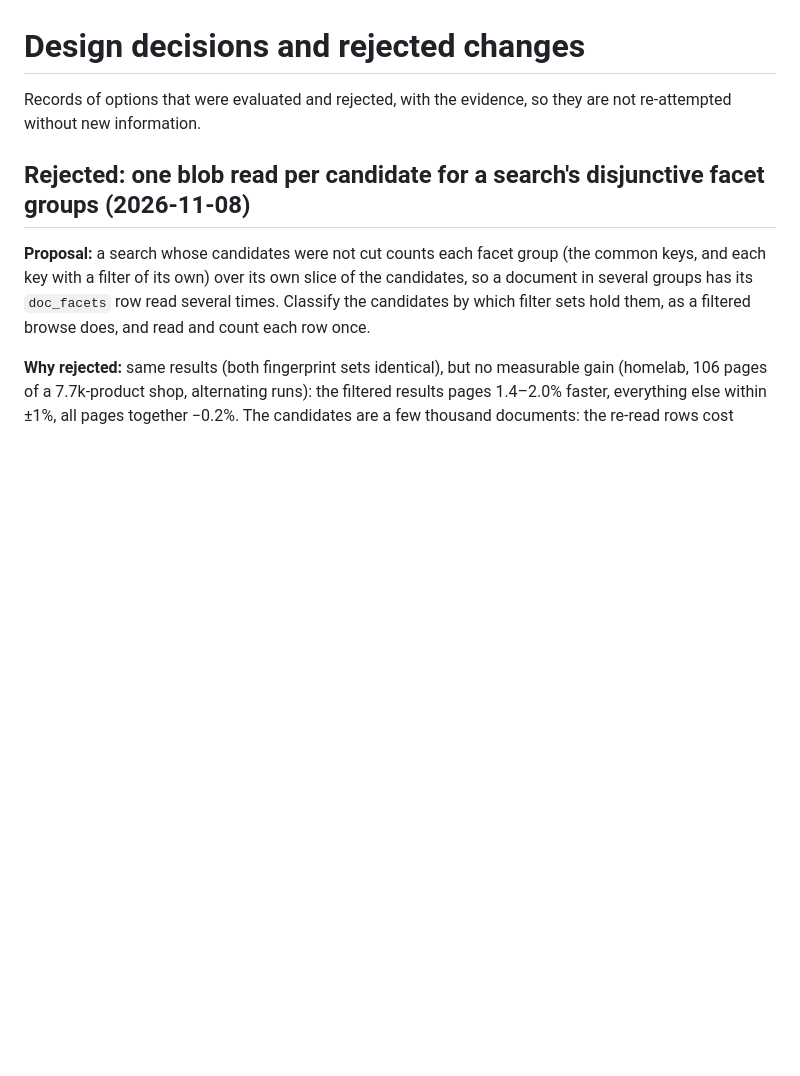
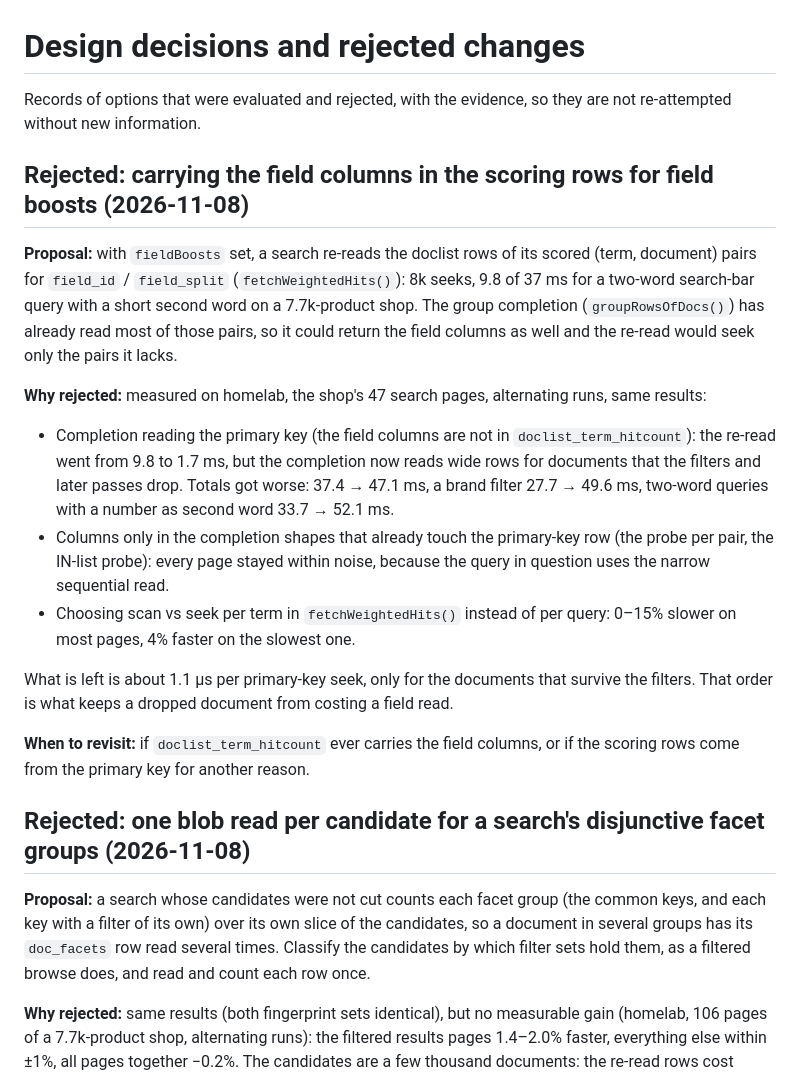
Before and after one commit to onstage2426/fuzor, a Markdown page: docs/decisions.md, the part around the change. Drawn GitHub-style; blank space fills up the shorter version.

Commit message:
Record the rejected field column carry for boosted scoring

```diff
--- a/docs/decisions.md
+++ b/docs/decisions.md
@@ -2,6 +2,32 @@
 
 Records of options that were evaluated and rejected, with the evidence, so they
 are not re-attempted without new information.
+
+## Rejected: carrying the field columns in the scoring rows for field boosts (2026-11-08)
+
+**Proposal:** with `fieldBoosts` set, a search re-reads the doclist rows of its scored (term,
+document) pairs for `field_id` / `field_split` (`fetchWeightedHits()`): 8k seeks, 9.8 of 37 ms for a
+two-word search-bar query with a short second word on a 7.7k-product shop. The group completion
+(`groupRowsOfDocs()`) has already read most of those pairs, so it could return the field columns
+as well and the re-read would seek only the pairs it lacks.
+
+**Why rejected:** measured on homelab, the shop's 47 search pages, alternating runs, same results:
+
+- Completion reading the primary key (the field columns are not in `doclist_term_hitcount`): the
+  re-read went from 9.8 to 1.7 ms, but the completion now reads wide rows for documents that the
+  filters and later passes drop. Totals got worse: 37.4 → 47.1 ms, a brand filter 27.7 → 49.6 ms,
+  two-word queries with a number as second word 33.7 → 52.1 ms.
+- Columns only in the completion shapes that already touch the primary-key row (the probe per
+  pair, the IN-list probe): every page stayed within noise, because the query in question uses
+  the narrow sequential read.
+- Choosing scan vs seek per term in `fetchWeightedHits()` instead of per query: 0–15% slower on
+  most pages, 4% faster on the slowest one.
+
+What is left is about 1.1 µs per primary-key seek, only for the documents that survive the
+filters. That order is what keeps a dropped document from costing a field read.
+
+**When to revisit:** if `doclist_term_hitcount` ever carries the field columns, or if the
+scoring rows come from the primary key for another reason.
 
 ## Rejected: one blob read per candidate for a search's disjunctive facet groups (2026-11-08)
 
```
